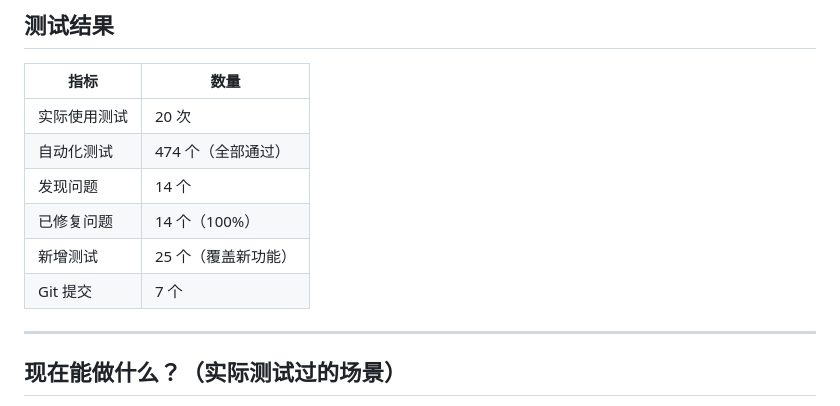
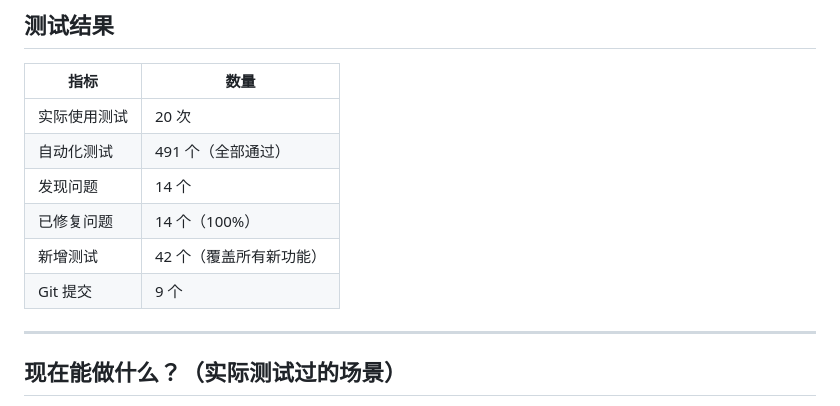
Before and after one commit to Yang1999code/controllable-agent, a Markdown page: 更新总结.md, the part around one of its changes. Drawn GitHub-style.

```diff
--- a/更新总结.md
+++ b/更新总结.md
@@ -113,11 +113,11 @@ steps:
 | 指标 | 数量 |
 |------|------|
 | 实际使用测试 | 20 次 |
-| 自动化测试 | 474 个（全部通过） |
+| 自动化测试 | 491 个（全部通过） |
 | 发现问题 | 14 个 |
 | 已修复问题 | 14 个（100%） |
-| 新增测试 | 25 个（覆盖新功能） |
-| Git 提交 | 7 个 |
+| 新增测试 | 42 个（覆盖所有新功能） |
+| Git 提交 | 9 个 |
 
 ---
 
```
Also changed, not shown: other parts of 更新总结.md (+44 -13 lines).
